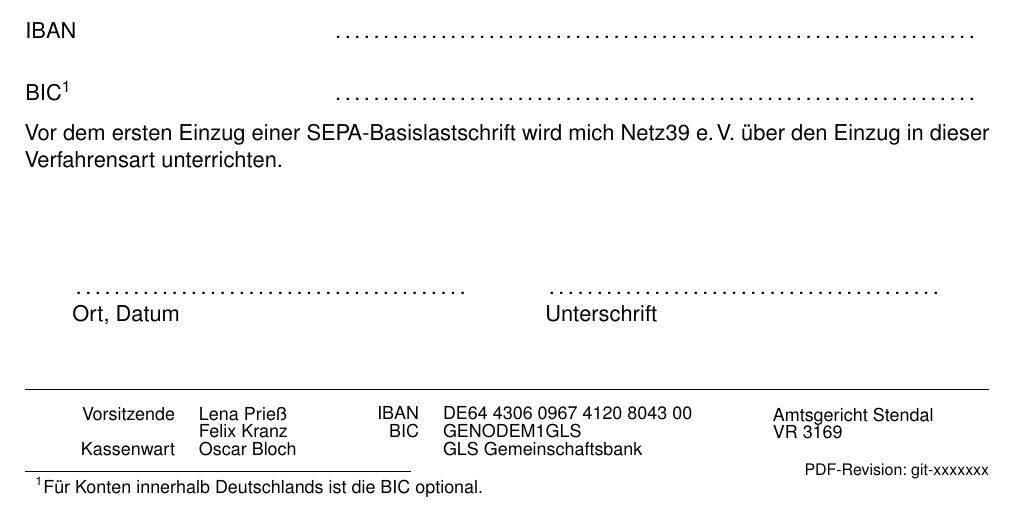
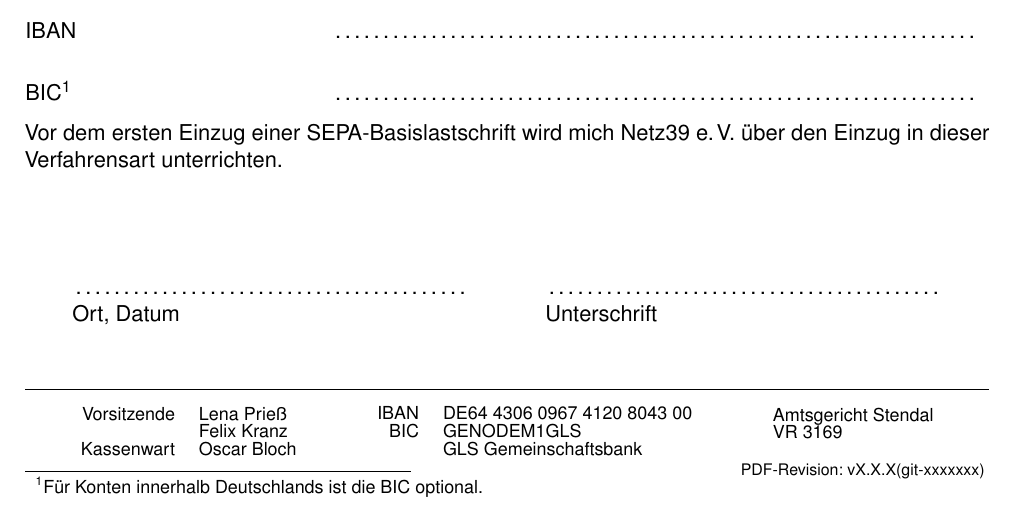
Before and after one commit to netz39/Mitgliedsantraege, a LaTeX document (Einzug.tex, which reads headfoot.tex): part of the page, cut so that both start at the same text. Compiled offline with pdfLaTeX.

Commit message:
Add git tag

```diff
--- a/headfoot.tex
+++ b/headfoot.tex
@@ -64,6 +64,7 @@
 	  %% Logo End
 }
 % will be overriden by GitHub action at building PDFs
+\def\gitTag{vX.X.X}
 \def\gitHash{xxxxxxx}
 \InputIfFileExists{gitinfo.tex}{}{}
 
@@ -101,5 +102,5 @@
     \ %
 \end{tabular}%
 \vfill
-\hfill \scriptsize PDF-Revision: git-\gitHash
+\hfill \scriptsize PDF-Revision: \gitTag (git-\gitHash)
 }
```
Also changed, not shown: .github/workflows/ci.yml (+4 -0 lines).
